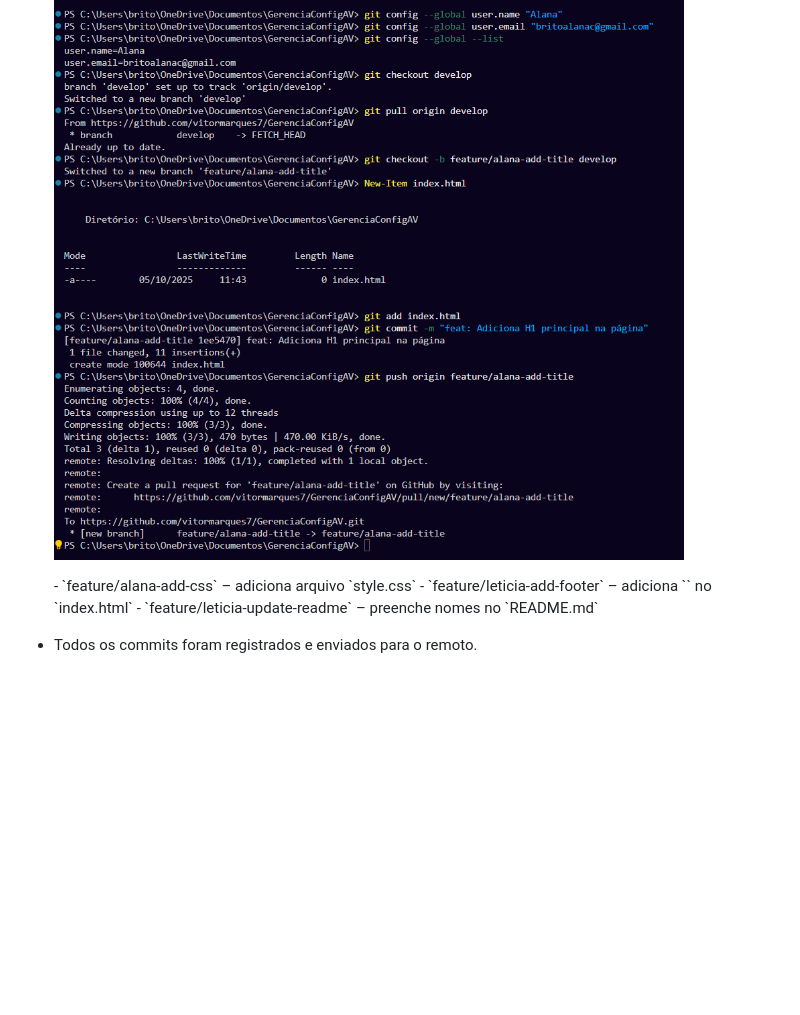
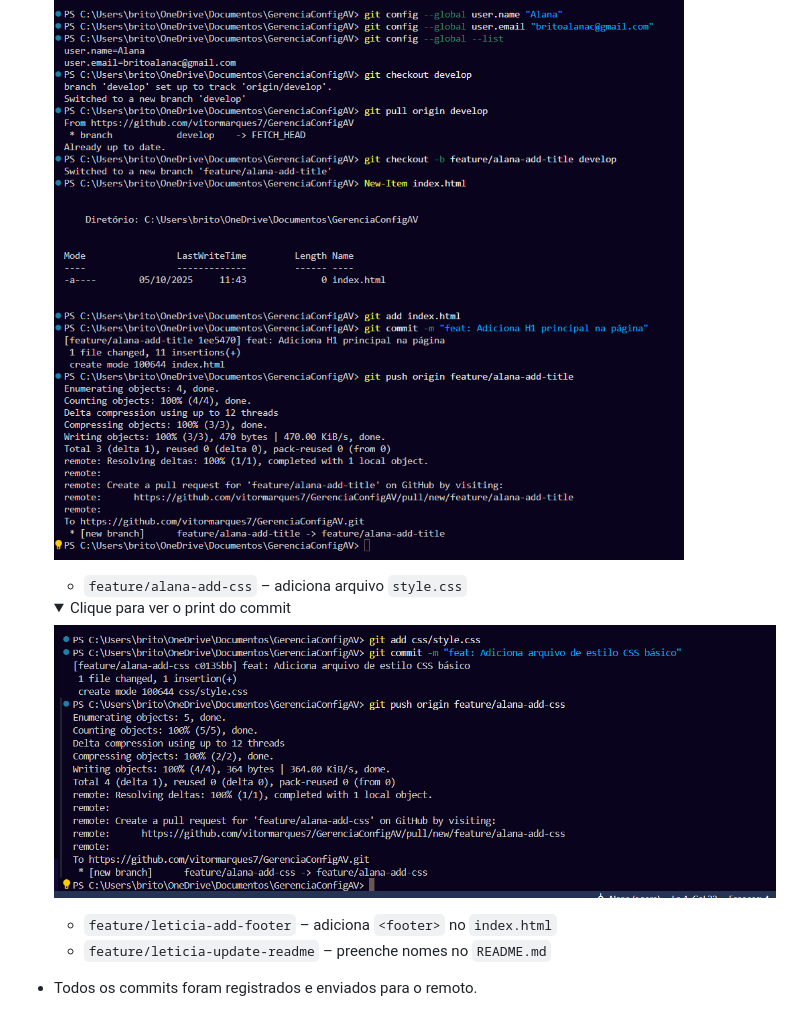
Before and after one commit to vitormarques7/GerenciaConfigAV, a Markdown page: RELATORIO.md, the part around the change. Drawn GitHub-style; pictures changed too: images/alana-commit-feature-css.png (added); folded sections open; blank space fills up the shorter version.

Commit message:
docs: Adiciona print do commit da feature/alana-add-css

```diff
--- a/RELATORIO.md
+++ b/RELATORIO.md
@@ -35,7 +35,14 @@
 
     ![Commit da feature/alana-add-title](images/alana-commit-feature-h1.png)
   </details>
+
   - `feature/alana-add-css` – adiciona arquivo `style.css`
+  <details>
+    <summary>Clique para ver o print do commit</summary>
+
+    ![Commit da feature/alana-add-css](images/alana-commit-feature-css.png)
+  </details>
+
   - `feature/leticia-add-footer` – adiciona `<footer>` no `index.html`
   - `feature/leticia-update-readme` – preenche nomes no `README.md`
 - Todos os commits foram registrados e enviados para o remoto.
```
